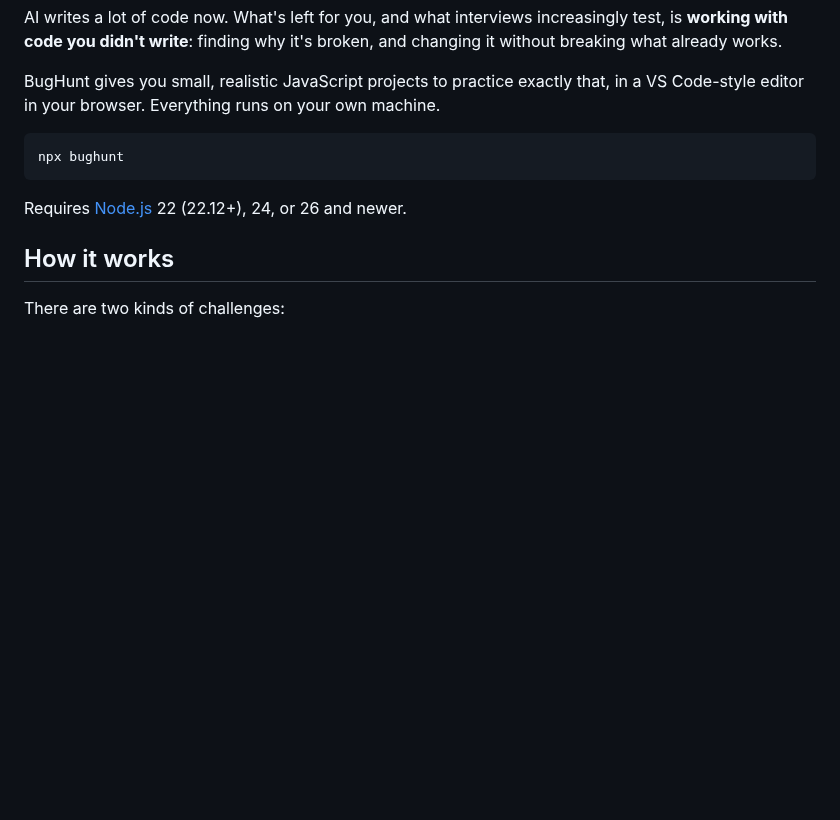
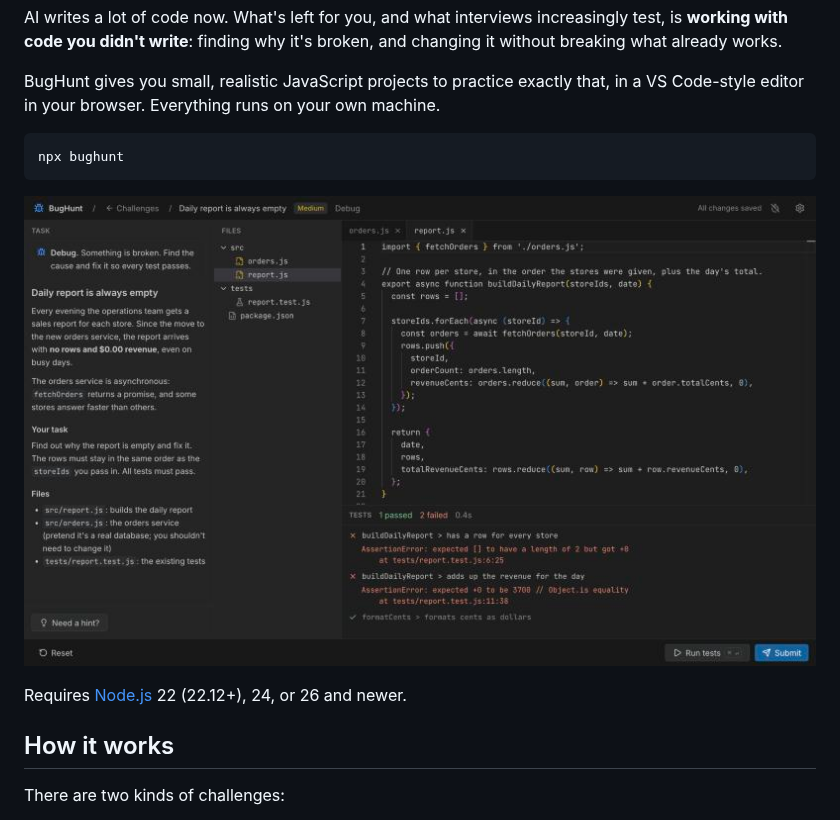
Before and after one commit to KennyCandra/devdrill, a Markdown page: README.md, the part around the change. Drawn GitHub-style; pictures changed too: docs/screenshot.jpg (added); blank space fills up the shorter version.

````diff
--- a/README.md
+++ b/README.md
@@ -11,6 +11,8 @@ BugHunt gives you small, realistic JavaScript projects to practice exactly that,
 ```bash
 npx bughunt
 ```
+
+![A debug challenge: the task on the left, the code in the middle, failing tests below](docs/screenshot.jpg)
 
 Requires [Node.js](https://nodejs.org) 22 (22.12+), 24, or 26 and newer.
 
````
Also changed, not shown: CONTRIBUTING.md (+13 -9 lines), docs/V1_PLAN.md (+8 -8 lines), 1 other file.
